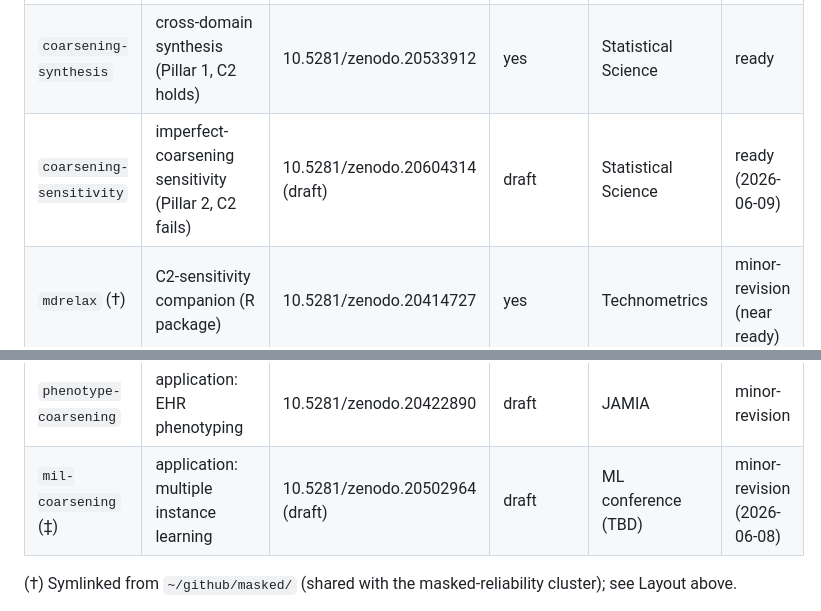
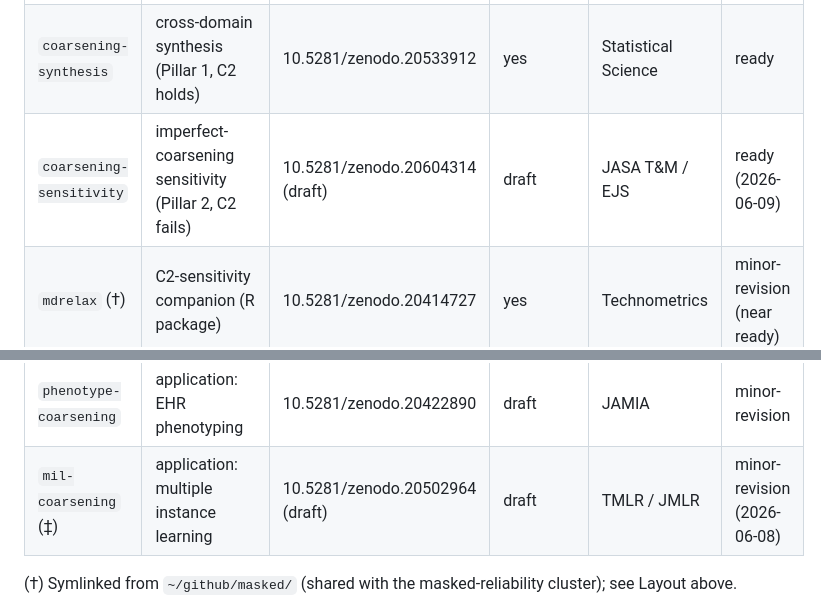
Before and after one commit to queelius/coarsening, a Markdown page: README.md, 2 parts joined by grey strips. Drawn GitHub-style.

Commit message:
Tracker: record venue targets from the 2026-06-09 venue pass
coarsening-sensitivity: JASA T&M / EJS (theory-methods home; dropped Statistical
Science to keep it distinct from the synthesis). mil-coarsening: TMLR / JMLR
(diagnostic ML paper). Full ranked shortlists and strategy live in each paper's
.papermill/state.md.

Co-Authored-By: Claude Opus 4.8 (1M context) <noreply@anthropic.com>

```diff
--- a/README.md
+++ b/README.md
@@ -49,14 +49,14 @@ ports the framework to specific domains. Citation uses the Zenodo concept DOI
 |-------|------|-------------|-----------|---------------|----------------|
 | `masked-causes-in-series-systems` (†) | foundational theory | 10.5281/zenodo.18725577 | yes | IEEE Trans. Reliability | ready (2026-06-08) |
 | `coarsening-synthesis` | cross-domain synthesis (Pillar 1, C2 holds) | 10.5281/zenodo.20533912 | yes | Statistical Science | ready |
-| `coarsening-sensitivity` | imperfect-coarsening sensitivity (Pillar 2, C2 fails) | 10.5281/zenodo.20604314 (draft) | draft | Statistical Science | ready (2026-06-09) |
+| `coarsening-sensitivity` | imperfect-coarsening sensitivity (Pillar 2, C2 fails) | 10.5281/zenodo.20604314 (draft) | draft | JASA T&M / EJS | ready (2026-06-09) |
 | `mdrelax` (†) | C2-sensitivity companion (R package) | 10.5281/zenodo.20414727 | yes | Technometrics | minor-revision (near ready) |
 | `scrna-coarsening` | application: scRNA-seq zero inflation | 10.5281/zenodo.20414734 | yes | Genome Biology | minor-revision (2026-06-08) |
 | `weaksup-coarsening` | application: programmatic weak supervision | 10.5281/zenodo.20422888 | yes | AISTATS / UAI | minor-revision |
 | `spatial-coarsening` | application: spatial deconvolution | 10.5281/zenodo.20422883 | draft | RECOMB / AISTATS / journal | minor-revision |
 | `dp-coarsening` | application: differential privacy | 10.5281/zenodo.20422885 | draft | TPDP / AISTATS / JPC | minor-revision |
 | `phenotype-coarsening` | application: EHR phenotyping | 10.5281/zenodo.20422890 | draft | JAMIA | minor-revision |
-| `mil-coarsening` (‡) | application: multiple instance learning | 10.5281/zenodo.20502964 (draft) | draft | ML conference (TBD) | minor-revision (2026-06-08) |
+| `mil-coarsening` (‡) | application: multiple instance learning | 10.5281/zenodo.20502964 (draft) | draft | TMLR / JMLR | minor-revision (2026-06-08) |
 
 (†) Symlinked from `~/github/masked/` (shared with the masked-reliability
 cluster); see Layout above.
```
